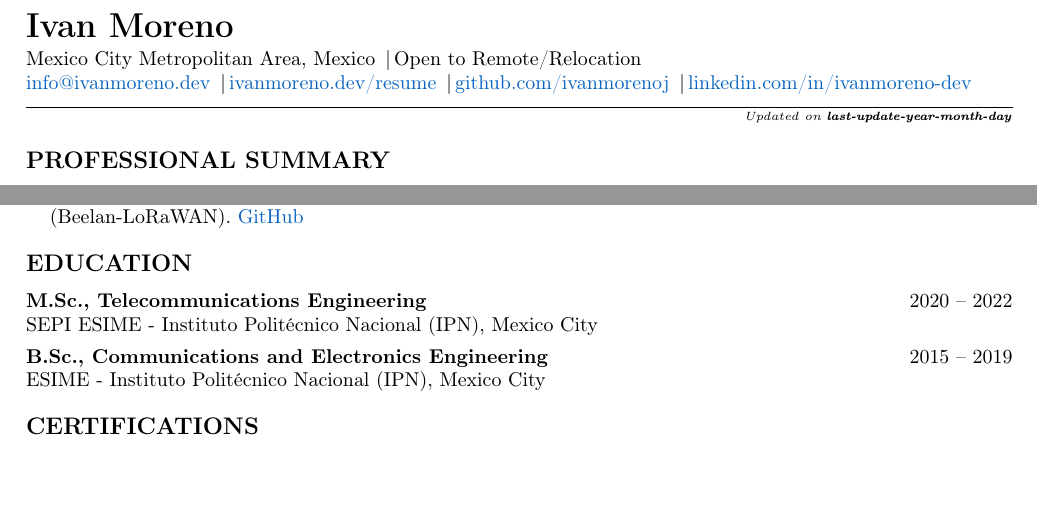
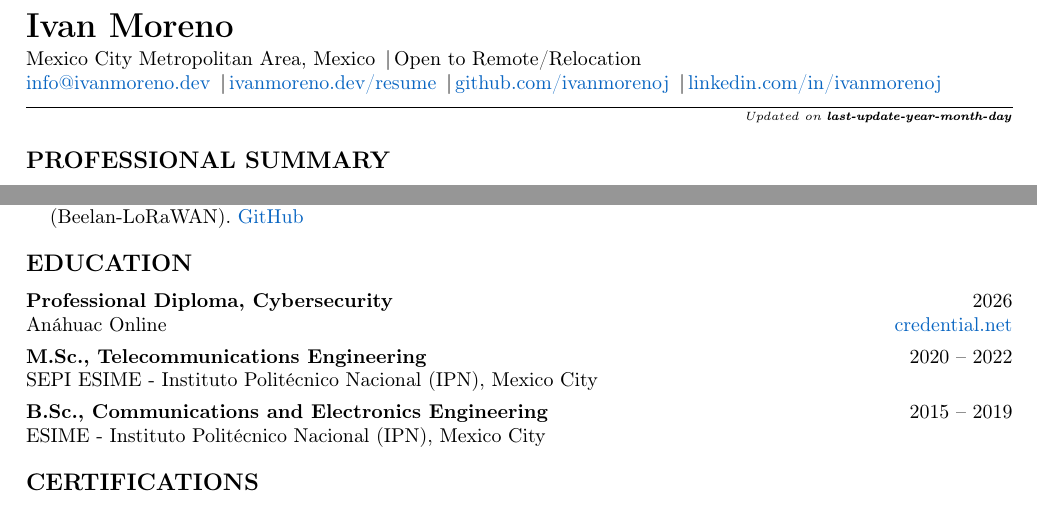
Before and after one commit to ivanmorenoj/ivanmorenoj, a LaTeX CV (curriculumVitae/cv_en.tex): two parts of pages 1 and 2 of 2, joined at a grey line, cut so that both start at the same text. Compiled offline with pdfLaTeX.

Commit message:
update resume 8-6-26

```diff
--- a/curriculumVitae/cv_en.tex
+++ b/curriculumVitae/cv_en.tex
@@ -43,7 +43,7 @@
 \small \href{mailto:info@ivanmoreno.dev}{info@ivanmoreno.dev} \sep
 \href{https://ivanmoreno.dev/resume}{ivanmoreno.dev/resume} \sep
 \href{https://github.com/ivanmorenoj}{github.com/ivanmorenoj} \sep
-\href{https://www.linkedin.com/in/ivanmoreno-dev}{linkedin.com/in/ivanmoreno-dev}
+\href{https://www.linkedin.com/in/ivanmorenoj}{linkedin.com/in/ivanmorenoj}
 
 \vspace{6pt}
 \hrule
@@ -111,6 +111,8 @@ Sr. DevSecOps Engineer and Automation Specialist (6+ years) with an M.Sc. in Tel
 
 % ====== Education ======
 \section*{Education}
+\textbf{Professional Diploma, Cybersecurity} \hfill 2026\\
+Anáhuac Online \hfill \href{https://www.credential.net/021951bd-98a4-458e-8aca-1b071171eff3}{credential.net}\\[4pt]
 \textbf{M.Sc., Telecommunications Engineering} \hfill 2020 -- 2022\\
 SEPI ESIME - Instituto Politécnico Nacional (IPN), Mexico City\\[4pt]
 \textbf{B.Sc., Communications and Electronics Engineering} \hfill 2015 -- 2019\\
```
